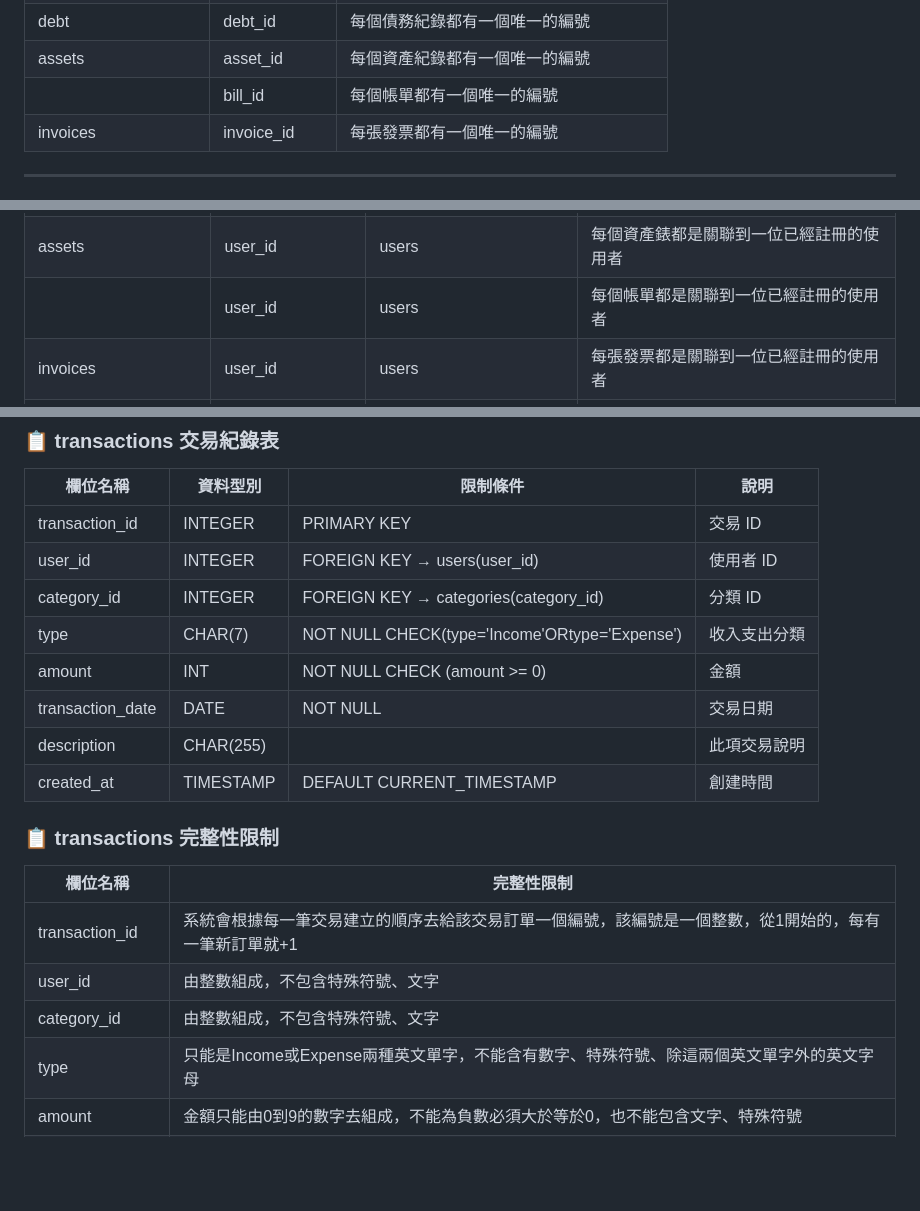
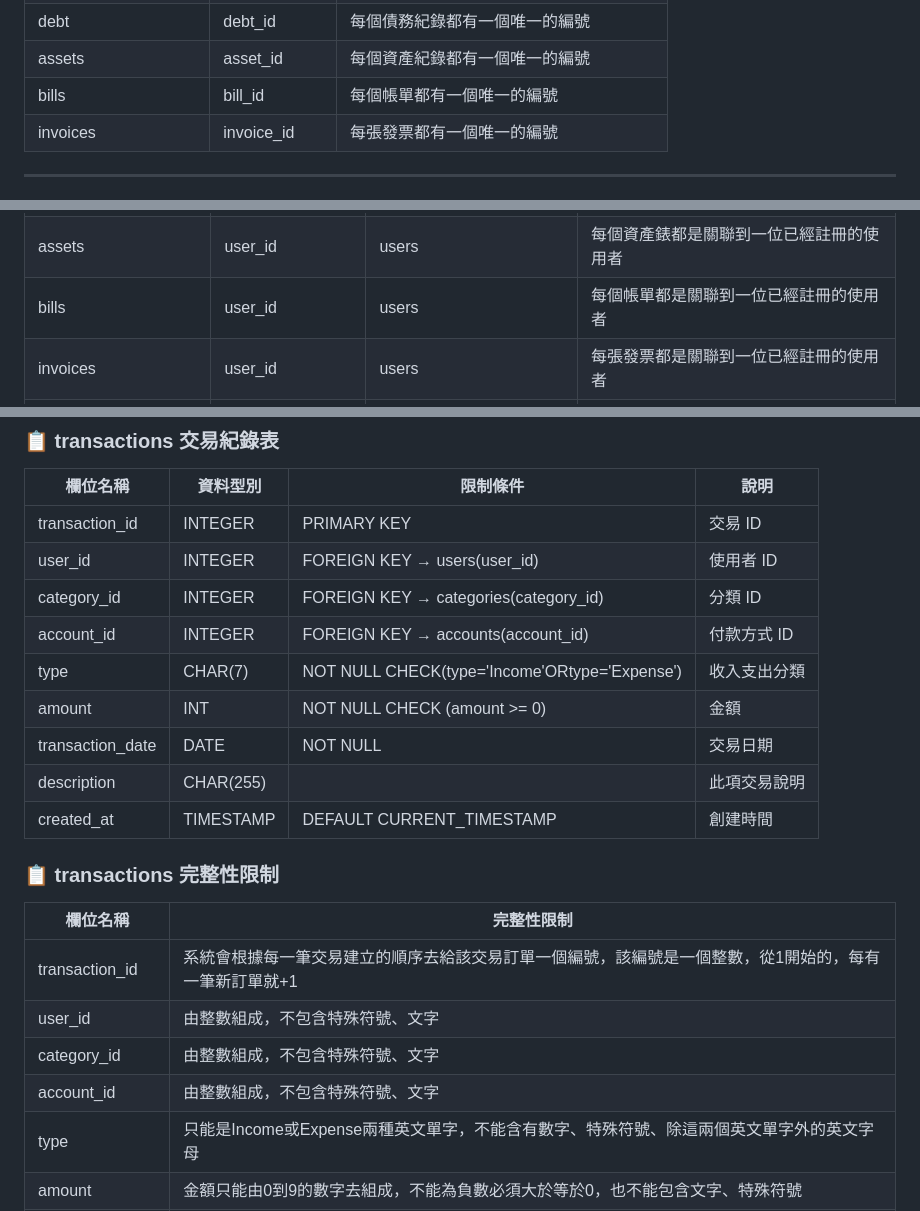
Before and after one commit to joshu0601/Database-G04, a Markdown page: README.md, 3 parts joined by grey strips. Drawn GitHub-style; blank space fills up the shorter version.

Commit message:
transactions資料表添加付款方式account_id的外鍵

```diff
--- a/README.md
+++ b/README.md
@@ -132,7 +132,7 @@ GRANT SELECT, INSERT, UPDATE, DELETE ON accounting_system.* TO 'backup'@'%';
 | notifications          | notification_id | 每則通知都有一個唯一的編號|
 | debt                   | debt_id         | 每個債務紀錄都有一個唯一的編號|
 | assets                 | asset_id        | 每個資產紀錄都有一個唯一的編號|
-|                   | bill_id         | 每個帳單都有一個唯一的編號|
+| bills                  | bill_id         | 每個帳單都有一個唯一的編號|
 | invoices               | invoice_id      | 每張發票都有一個唯一的編號|
 ---
 ### 資料表外鍵
@@ -152,7 +152,7 @@ GRANT SELECT, INSERT, UPDATE, DELETE ON accounting_system.* TO 'backup'@'%';
 | debt                     | user_id         | users          | 每個債務錶都是關聯到一位已經註冊的使用者    |
 | notifications            |  user_id        | users          | 每則通知都是關聯到一位已經註冊的使用者    |
 |  assets                  | user_id         | users          | 每個資產錶都是關聯到一位已經註冊的使用者    |
-|                     | user_id         | users          | 每個帳單都是關聯到一位已經註冊的使用者    |
+|  bills                   | user_id         | users          | 每個帳單都是關聯到一位已經註冊的使用者    |
 |  invoices                | user_id         | users          | 每張發票都是關聯到一位已經註冊的使用者    |
 |  invoices                | transactions    | transactions_id| 每張發票都可以關聯到一筆已經建立的交易    |
 ---
@@ -276,13 +276,14 @@ INSERT INTO categories (user_id, name) VALUES
 
 | 欄位名稱     | 資料型別 | 限制條件                                  | 說明           |
 |--------------|----------|-------------------------------------------|----------------|
-| transaction_id   | INTEGER   | PRIMARY KEY                   | 交易 ID|
+| transaction_id   | INTEGER   | PRIMARY KEY                          | 交易 ID|
 | user_id      | INTEGER  | FOREIGN KEY → users(user_id)              | 使用者 ID |
 | category_id  | INTEGER  | FOREIGN KEY → categories(category_id)     | 分類 ID     |
+| account_id   | INTEGER  | FOREIGN KEY → accounts(account_id)        | 付款方式 ID     |
 | type         | CHAR(7)  |  NOT NULL CHECK(type='Income'ORtype='Expense')| 收入支出分類    |
 | amount       |INT|               NOT NULL CHECK (amount >= 0)        | 金額       |
 | transaction_date | DATE     | NOT NULL                             | 交易日期       |
-| description   | CHAR(255)|                                      | 此項交易說明  |
+| description   | CHAR(255)|                                         | 此項交易說明  |
 | created_at   | TIMESTAMP|        DEFAULT CURRENT_TIMESTAMP         | 創建時間  |
 
 ### 📋 transactions 完整性限制
@@ -292,6 +293,7 @@ INSERT INTO categories (user_id, name) VALUES
 | transaction_id | 系統會根據每一筆交易建立的順序去給該交易訂單一個編號，該編號是一個整數，從1開始的，每有一筆新訂單就+1|
 | user_id      |由整數組成，不包含特殊符號、文字|
 | category_id  |由整數組成，不包含特殊符號、文字|
+| account_id  |由整數組成，不包含特殊符號、文字|
 | type         |只能是Income或Expense兩種英文單字，不能含有數字、特殊符號、除這兩個英文單字外的英文字母|
 |amount        |金額只能由0到9的數字去組成，不能為負數必須大於等於0，也不能包含文字、特殊符號|
 | transaction_date |格式為 yyyy-mm-dd 。yyyy年是由0到9數字組成，第一位不得為0、mm月如果為個位數月份第一位必須輸入0且是由1到12數字組成、dd日如果為個位數日第一位必須輸入0且是由1到31數字組成，如果當月沒有31號，在存入資料庫前，系統會自動更改為30號。|
```
Also changed, not shown: other parts of README.md (+3 -2 lines).
